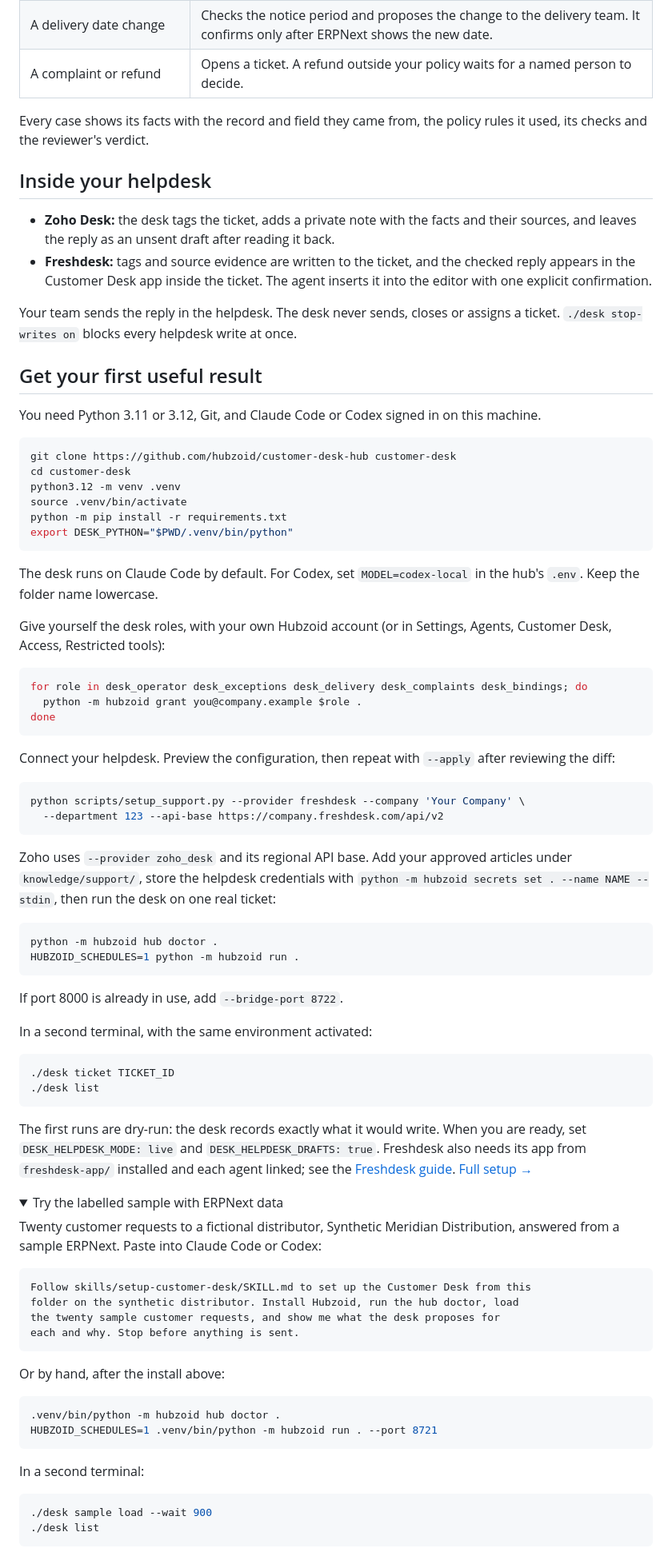
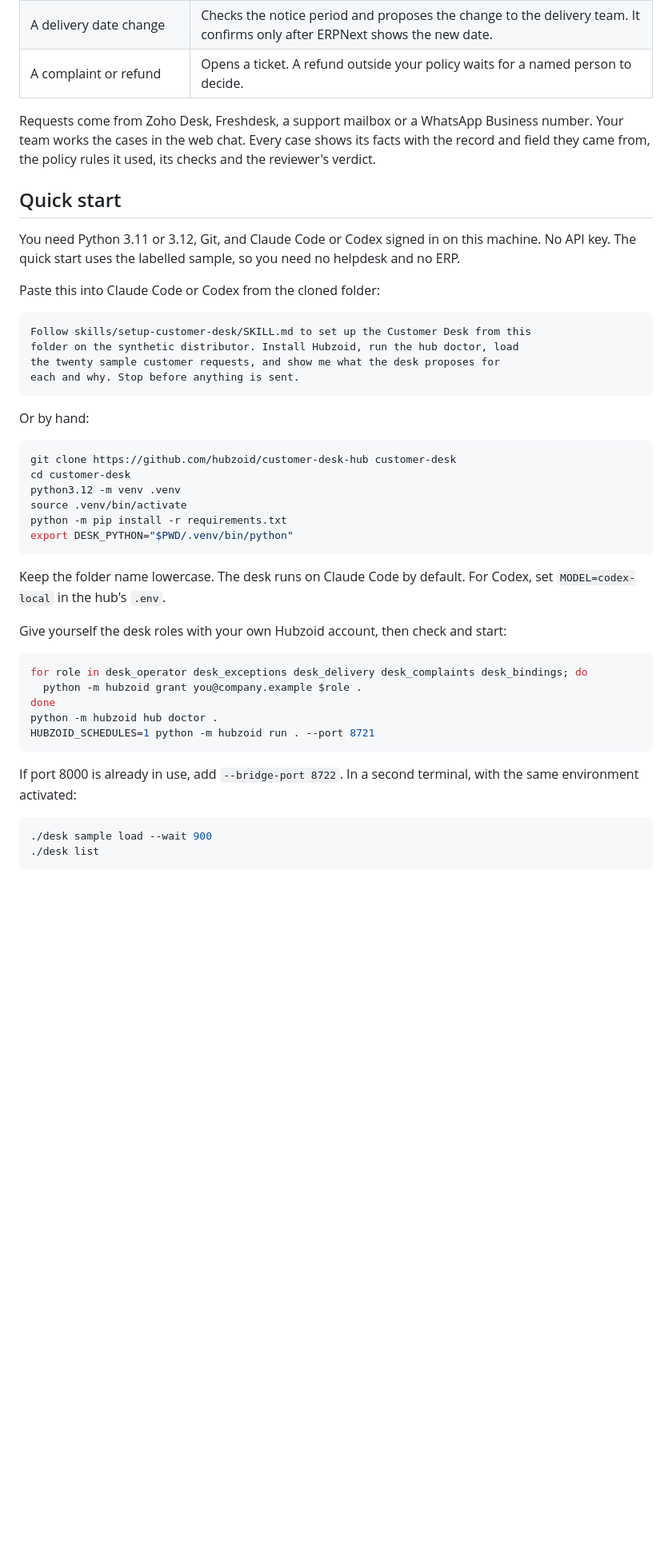
Before and after one commit to hubzoid/customer-desk-hub, a Markdown page: README.md, the part around one of its changes. Shown at 80% size. GitHub-like rendering; folded sections open; blank space fills up the shorter version.

````diff
--- a/README.md
+++ b/README.md
@@ -43,24 +49,22 @@ statement, price and delivery questions from your own records.
 | A delivery date change | Checks the notice period and proposes the change to the delivery team. It confirms only after ERPNext shows the new date. |
 | A complaint or refund | Opens a ticket. A refund outside your policy waits for a named person to decide. |
 
-Every case shows its facts with the record and field they came from, the policy
-rules it used, its checks and the reviewer's verdict.
+Requests come from Zoho Desk, Freshdesk, a support mailbox or a WhatsApp Business number. Your team works the cases in the web chat. Every case shows its facts with the record and field they came from, the policy rules it used, its checks and the reviewer's verdict.
 
-## Inside your helpdesk
+## Quick start
 
-- **Zoho Desk:** the desk tags the ticket, adds a private note with the facts and
-  their sources, and leaves the reply as an unsent draft after reading it back.
-- **Freshdesk:** tags and source evidence are written to the ticket, and the
-  checked reply appears in the Customer Desk app inside the ticket. The agent
-  inserts it into the editor with one explicit confirmation.
+You need Python 3.11 or 3.12, Git, and Claude Code or Codex signed in on this machine. No API key. The quick start uses the labelled sample, so you need no helpdesk and no ERP.
 
-Your team sends the reply in the helpdesk. The desk never sends, closes or
-assigns a ticket. `./desk stop-writes on` blocks every helpdesk write at once.
+Paste this into Claude Code or Codex from the cloned folder:
 
-## Get your first useful result
+```text
+Follow skills/setup-customer-desk/SKILL.md to set up the Customer Desk from this
+folder on the synthetic distributor. Install Hubzoid, run the hub doctor, load
+the twenty sample customer requests, and show me what the desk proposes for
+each and why. Stop before anything is sent.
+```
 
-You need Python 3.11 or 3.12, Git, and Claude Code or Codex signed in on this
-machine.
+Or by hand:
 
 ```bash
 git clone https://github.com/hubzoid/customer-desk-hub customer-desk
@@ -71,72 +75,19 @@ python -m pip install -r requirements.txt
 export DESK_PYTHON="$PWD/.venv/bin/python"
 ```
 
-The desk runs on Claude Code by default. For Codex, set `MODEL=codex-local` in
-the hub's `.env`. Keep the folder name lowercase.
+Keep the folder name lowercase. The desk runs on Claude Code by default. For Codex, set `MODEL=codex-local` in the hub's `.env`.
 
-Give yourself the desk roles, with your own Hubzoid account (or in Settings,
-Agents, Customer Desk, Access, Restricted tools):
+Give yourself the desk roles with your own Hubzoid account, then check and start:
 
 ```bash
 for role in desk_operator desk_exceptions desk_delivery desk_complaints desk_bindings; do
   python -m hubzoid grant you@company.example $role .
 done
+python -m hubzoid hub doctor .
+HUBZOID_SCHEDULES=1 python -m hubzoid run . --port 8721
 ```
 
-Connect your helpdesk. Preview the configuration, then repeat with `--apply`
-after reviewing the diff:
-
-```bash
-python scripts/setup_support.py --provider freshdesk --company 'Your Company' \
-  --department 123 --api-base https://company.freshdesk.com/api/v2
-```
-
-Zoho uses `--provider zoho_desk` and its regional API base. Add your approved
-articles under `knowledge/support/`, store the helpdesk credentials with
-`python -m hubzoid secrets set . --name NAME --stdin`, then run the desk on one
-real ticket:
-
-```bash
-python -m hubzoid hub doctor .
-HUBZOID_SCHEDULES=1 python -m hubzoid run .
-```
-
-If port 8000 is already in use, add `--bridge-port 8722`.
-
-In a second terminal, with the same environment activated:
-
-```bash
-./desk ticket TICKET_ID
-./desk list
-```
-
-The first runs are dry-run: the desk records exactly what it would write. When
-you are ready, set `DESK_HELPDESK_MODE: live` and `DESK_HELPDESK_DRAFTS: true`.
-Freshdesk also needs its app from `freshdesk-app/` installed and each agent
-linked; see the [Freshdesk guide](docs/helpdesk-freshdesk.md).
-[Full setup →](docs/setup-support.md)
-
-<details>
-<summary>Try the labelled sample with ERPNext data</summary>
-
-Twenty customer requests to a fictional distributor, Synthetic Meridian
-Distribution, answered from a sample ERPNext. Paste into Claude Code or Codex:
-
-```text
-Follow skills/setup-customer-desk/SKILL.md to set up the Customer Desk from this
-folder on the synthetic distributor. Install Hubzoid, run the hub doctor, load
-the twenty sample customer requests, and show me what the desk proposes for
-each and why. Stop before anything is sent.
-```
-
-Or by hand, after the install above:
-
-```bash
-.venv/bin/python -m hubzoid hub doctor .
-HUBZOID_SCHEDULES=1 .venv/bin/python -m hubzoid run . --port 8721
-```
-
-In a second terminal:
+If port 8000 is already in use, add `--bridge-port 8722`. In a second terminal, with the same environment activated:
 
 ```bash
 ./desk sample load --wait 900
````
Also changed, not shown: other parts of README.md (+76 -79 lines).
